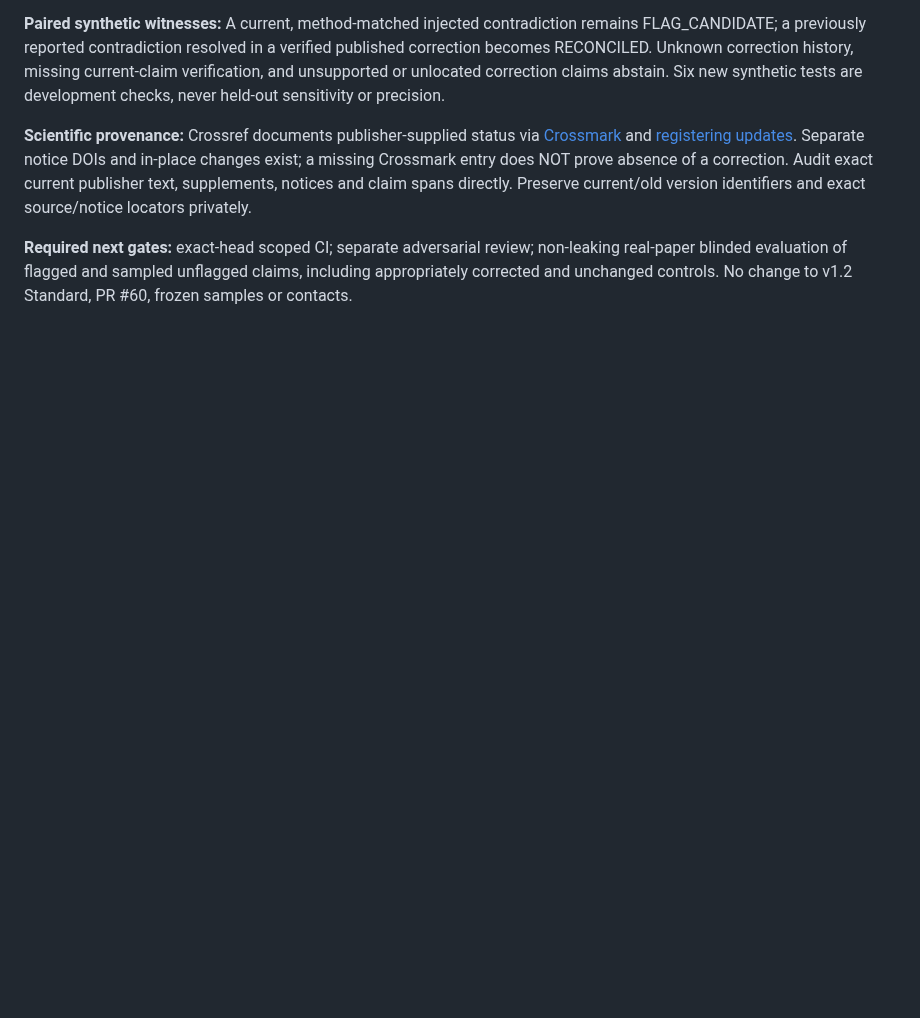
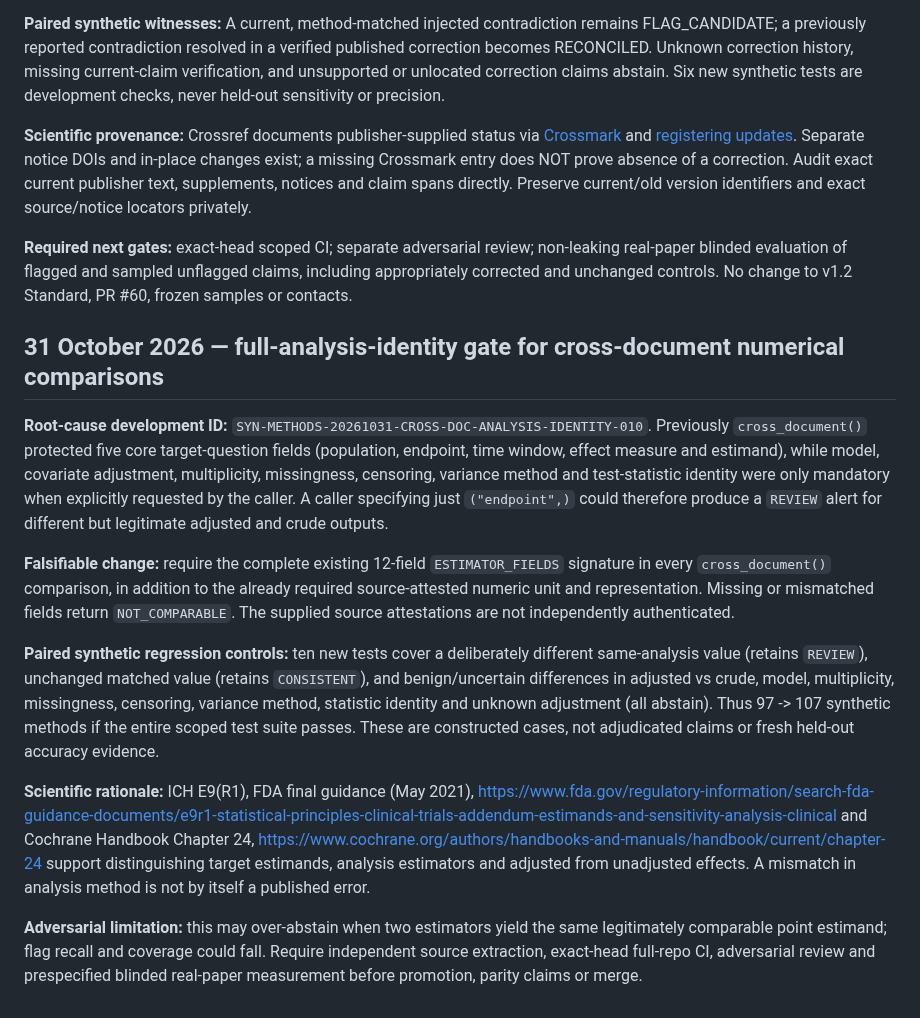
Before and after one commit to mahmood726-cyber/e156-ecosystem-starter, a Markdown page: docs/SYNTHESIS-v1.3-CANDIDATE.md, the part around the change. GitHub-like rendering; blank space fills up the shorter version.

Commit message:
Document full estimator identity gate, evidence and abstention risk

```diff
--- a/docs/SYNTHESIS-v1.3-CANDIDATE.md
+++ b/docs/SYNTHESIS-v1.3-CANDIDATE.md
@@ -109,3 +109,37 @@ Seven synthetic tests include a positive planted-error paper alongside an unchan
 **Scientific provenance:** Crossref documents publisher-supplied status via [Crossmark](https://www.crossref.org/crossmark/) and [registering updates](https://www.crossref.org/documentation/register-maintain-records/maintaining-your-metadata/registering-updates/). Separate notice DOIs and in-place changes exist; a missing Crossmark entry does NOT prove absence of a correction. Audit exact current publisher text, supplements, notices and claim spans directly. Preserve current/old version identifiers and exact source/notice locators privately.
 
 **Required next gates:** exact-head scoped CI; separate adversarial review; non-leaking real-paper blinded evaluation of flagged and sampled unflagged claims, including appropriately corrected and unchanged controls. No change to v1.2 Standard, PR #60, frozen samples or contacts.
+
+
+## 31 October 2026 — full-analysis-identity gate for cross-document numerical comparisons
+
+**Root-cause development ID:** `SYN-METHODS-20261031-CROSS-DOC-ANALYSIS-IDENTITY-010`.
+Previously `cross_document()` protected five core target-question fields (population, endpoint,
+time window, effect measure and estimand), while model, covariate adjustment, multiplicity,
+missingness, censoring, variance method and test-statistic identity were only mandatory
+when explicitly requested by the caller. A caller specifying just `("endpoint",)` could
+therefore produce a `REVIEW` alert for different but legitimate adjusted and crude outputs.
+
+**Falsifiable change:** require the complete existing 12-field `ESTIMATOR_FIELDS`
+signature in every `cross_document()` comparison, in addition to the already required
+source-attested numeric unit and representation. Missing or mismatched fields return
+`NOT_COMPARABLE`. The supplied source attestations are not independently authenticated.
+
+**Paired synthetic regression controls:** ten new tests cover a deliberately different
+same-analysis value (retains `REVIEW`), unchanged matched value (retains `CONSISTENT`),
+and benign/uncertain differences in adjusted vs crude, model, multiplicity, missingness,
+censoring, variance method, statistic identity and unknown adjustment (all abstain).
+Thus 97 -> 107 synthetic methods if the entire scoped test suite passes. These are
+constructed cases, not adjudicated claims or fresh held-out accuracy evidence.
+
+**Scientific rationale:** ICH E9(R1), FDA final guidance (May 2021),
+https://www.fda.gov/regulatory-information/search-fda-guidance-documents/e9r1-statistical-principles-clinical-trials-addendum-estimands-and-sensitivity-analysis-clinical
+and Cochrane Handbook Chapter 24,
+https://www.cochrane.org/authors/handbooks-and-manuals/handbook/current/chapter-24
+support distinguishing target estimands, analysis estimators and adjusted from unadjusted
+effects. A mismatch in analysis method is not by itself a published error.
+
+**Adversarial limitation:** this may over-abstain when two estimators yield the same
+legitimately comparable point estimand; flag recall and coverage could fall. Require
+independent source extraction, exact-head full-repo CI, adversarial review and prespecified
+blinded real-paper measurement before promotion, parity claims or merge.
```
